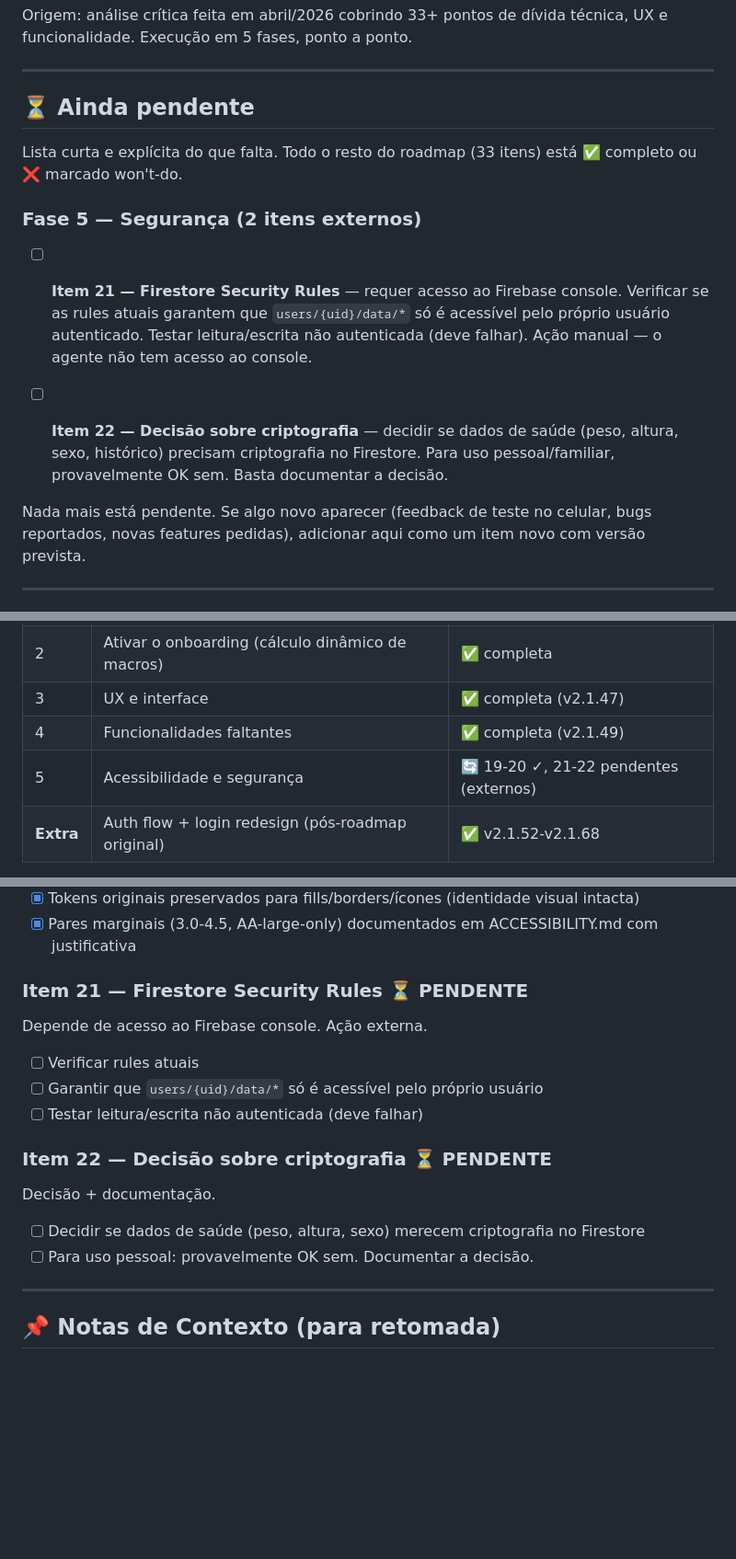
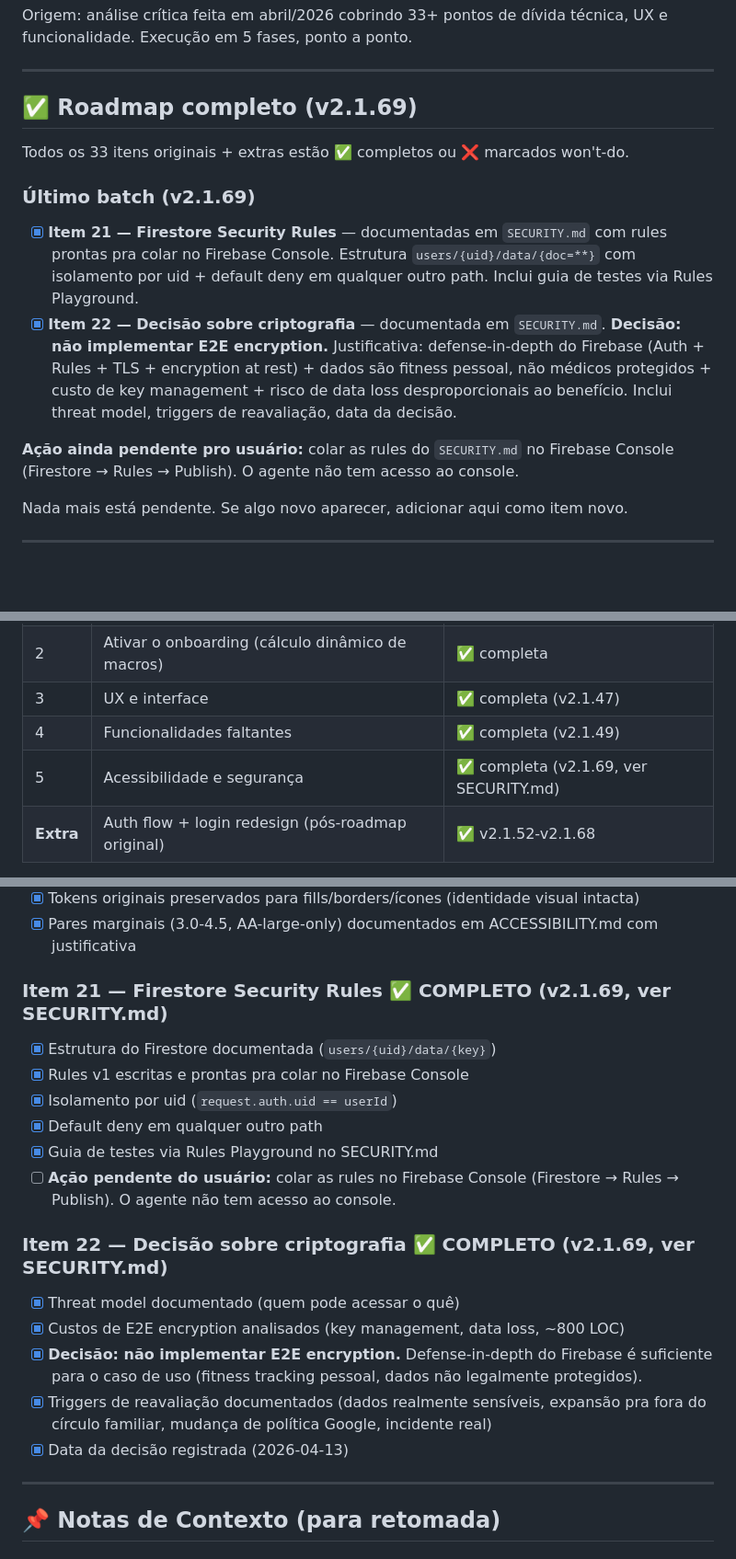
Before and after one commit to dferreiraeco/dieta-app, a Markdown page: ROADMAP.md, 3 parts joined by grey strips. Shown at 92% size. GitHub-like rendering; blank space fills up the shorter version.

```diff
--- a/ROADMAP.md
+++ b/ROADMAP.md
@@ -6,17 +6,18 @@ Origem: análise crítica feita em abril/2026 cobrindo 33+ pontos de dívida té
 
 ---
 
-## ⏳ Ainda pendente
+## ✅ Roadmap completo (v2.1.69)
 
-Lista curta e explícita do que falta. Todo o resto do roadmap (33 itens) está ✅ completo ou ❌ marcado won't-do.
+Todos os 33 itens originais + extras estão ✅ completos ou ❌ marcados won't-do.
 
-### Fase 5 — Segurança (2 itens externos)
+### Último batch (v2.1.69)
 
-- [ ] **Item 21 — Firestore Security Rules** — requer acesso ao Firebase console. Verificar se as rules atuais garantem que `users/{uid}/data/*` só é acessível pelo próprio usuário autenticado. Testar leitura/escrita não autenticada (deve falhar). Ação manual — o agente não tem acesso ao console.
+- [x] **Item 21 — Firestore Security Rules** — documentadas em `SECURITY.md` com rules prontas pra colar no Firebase Console. Estrutura `users/{uid}/data/{doc=**}` com isolamento por uid + default deny em qualquer outro path. Inclui guia de testes via Rules Playground.
+- [x] **Item 22 — Decisão sobre criptografia** — documentada em `SECURITY.md`. **Decisão: não implementar E2E encryption.** Justificativa: defense-in-depth do Firebase (Auth + Rules + TLS + encryption at rest) + dados são fitness pessoal, não médicos protegidos + custo de key management + risco de data loss desproporcionais ao benefício. Inclui threat model, triggers de reavaliação, data da decisão.
 
-- [ ] **Item 22 — Decisão sobre criptografia** — decidir se dados de saúde (peso, altura, sexo, histórico) precisam criptografia no Firestore. Para uso pessoal/familiar, provavelmente OK sem. Basta documentar a decisão.
+**Ação ainda pendente pro usuário:** colar as rules do `SECURITY.md` no Firebase Console (Firestore → Rules → Publish). O agente não tem acesso ao console.
 
-Nada mais está pendente. Se algo novo aparecer (feedback de teste no celular, bugs reportados, novas features pedidas), adicionar aqui como um item novo com versão prevista.
+Nada mais está pendente. Se algo novo aparecer, adicionar aqui como item novo.
 
 ---
 
@@ -597,7 +598,7 @@ v2.0.1:  Katch + rotina 1,375 + 30%         → 1.992 kcal  ← atual
 | 2 | Ativar o onboarding (cálculo dinâmico de macros) | ✅ completa |
 | 3 | UX e interface | ✅ completa (v2.1.47) |
 | 4 | Funcionalidades faltantes | ✅ completa (v2.1.49) |
-| 5 | Acessibilidade e segurança | 🔄 19-20 ✓, 21-22 pendentes (externos) |
+| 5 | Acessibilidade e segurança | ✅ completa (v2.1.69, ver SECURITY.md) |
 | **Extra** | Auth flow + login redesign (pós-roadmap original) | ✅ v2.1.52-v2.1.68 |
 
 **Fora do roadmap original**, mas entregue:
@@ -839,20 +840,22 @@ Entregue como parte do Fusion Redesign. Novo layout:
 - [x] Tokens originais preservados para fills/borders/ícones (identidade visual intacta)
 - [x] Pares marginais (3.0-4.5, AA-large-only) documentados em ACCESSIBILITY.md com justificativa
 
-### Item 21 — Firestore Security Rules ⏳ **PENDENTE**
+### Item 21 — Firestore Security Rules ✅ **COMPLETO** (v2.1.69, ver SECURITY.md)
 
-Depende de acesso ao Firebase console. Ação externa.
+- [x] Estrutura do Firestore documentada (`users/{uid}/data/{key}`)
+- [x] Rules v1 escritas e prontas pra colar no Firebase Console
+- [x] Isolamento por uid (`request.auth.uid == userId`)
+- [x] Default deny em qualquer outro path
+- [x] Guia de testes via Rules Playground no SECURITY.md
+- [ ] **Ação pendente do usuário:** colar as rules no Firebase Console (Firestore → Rules → Publish). O agente não tem acesso ao console.
 
-- [ ] Verificar rules atuais
-- [ ] Garantir que `users/{uid}/data/*` só é acessível pelo próprio usuário
-- [ ] Testar leitura/escrita não autenticada (deve falhar)
+### Item 22 — Decisão sobre criptografia ✅ **COMPLETO** (v2.1.69, ver SECURITY.md)
 
-### Item 22 — Decisão sobre criptografia ⏳ **PENDENTE**
-
-Decisão + documentação.
-
-- [ ] Decidir se dados de saúde (peso, altura, sexo) merecem criptografia no Firestore
-- [ ] Para uso pessoal: provavelmente OK sem. Documentar a decisão.
+- [x] Threat model documentado (quem pode acessar o quê)
+- [x] Custos de E2E encryption analisados (key management, data loss, ~800 LOC)
+- [x] **Decisão: não implementar E2E encryption.** Defense-in-depth do Firebase é suficiente para o caso de uso (fitness tracking pessoal, dados não legalmente protegidos).
+- [x] Triggers de reavaliação documentados (dados realmente sensíveis, expansão pra fora do círculo familiar, mudança de política Google, incidente real)
+- [x] Data da decisão registrada (2026-04-13)
 
 ---
 
```
Also changed, not shown: SECURITY.md (added, +158 -0 lines).
